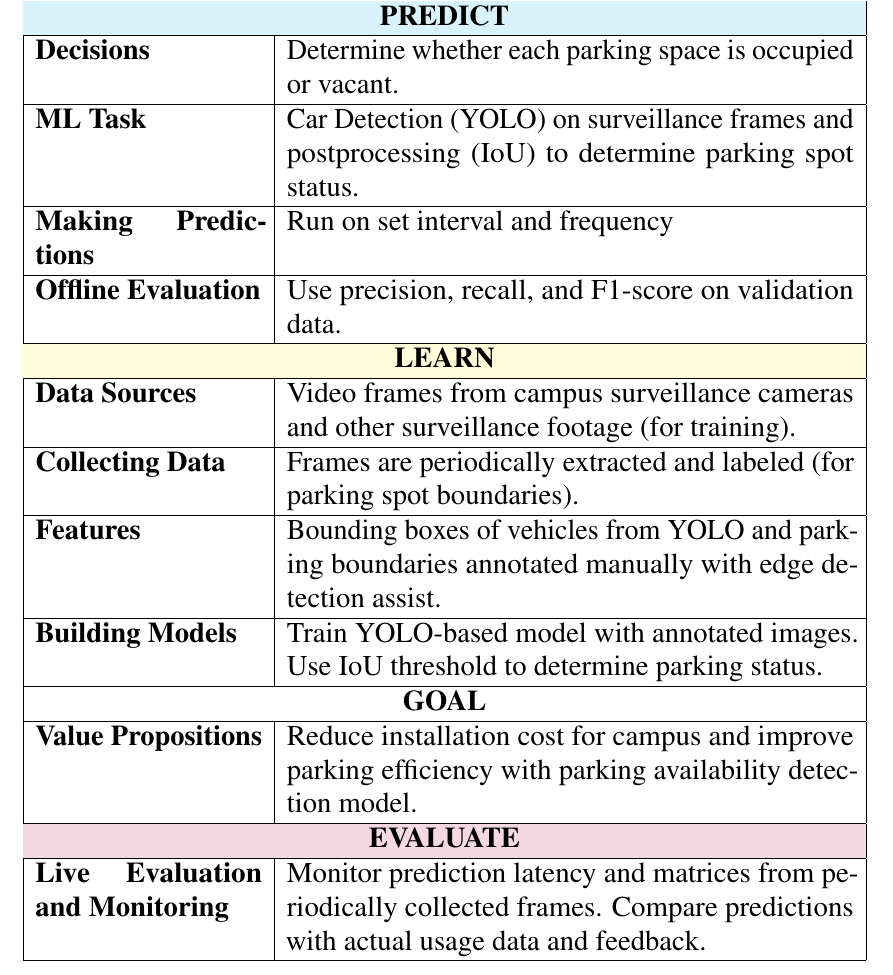
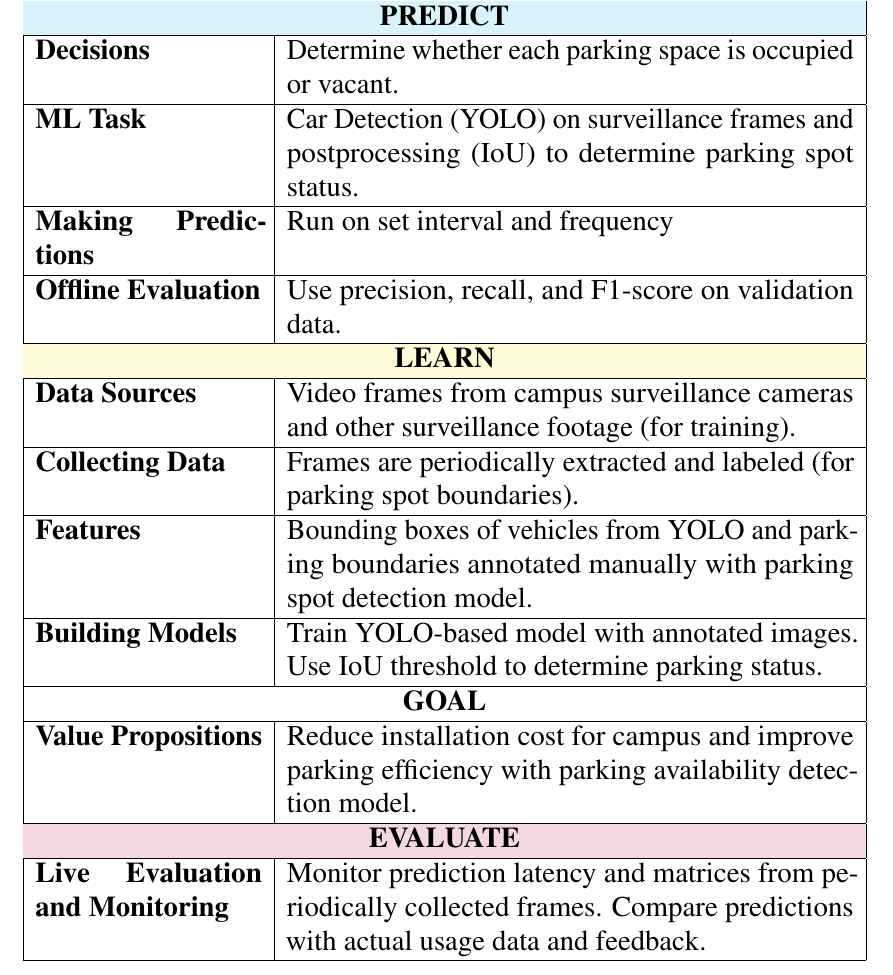
Before and after one commit to D7NAMITE/KU-Parking-SRS-LaTeX, a LaTeX thesis (document.tex, which reads body/aicomponentdesign.tex): part of page 30 of 37, cut so that both start at the same text. Compiled offline with pdfLaTeX.

Commit message:
Fix minor wording issue related to parking detection model

```diff
--- a/body/aicomponentdesign.tex
+++ b/body/aicomponentdesign.tex
@@ -159,7 +159,7 @@
 \multicolumn{2}{|c|}{\cellcolor{yellow!15}\textbf{LEARN}} \\ \hline
 \textbf{Data Sources} & Video frames from campus surveillance cameras and other surveillance footage (for training). \\ \hline
 \textbf{Collecting Data} & Frames are periodically extracted and labeled (for parking spot boundaries). \\ \hline
-\textbf{Features} & Bounding boxes of vehicles from YOLO and parking boundaries annotated manually with edge detection assist. \\ \hline
+\textbf{Features} & Bounding boxes of vehicles from YOLO and parking boundaries annotated manually with parking spot detection model. \\ \hline
 \textbf{Building Models} & Train YOLO-based model with annotated images. Use IoU threshold to determine parking status. \\ \hline
 
 \multicolumn{2}{|c|}{\textbf{GOAL}} \\ \hline\textbf{Value Propositions} & Reduce installation cost for campus and improve parking efficiency with parking availability detection model. \\ \hline
```
Also changed, not shown: body/softwarearchitecture.tex (+1 -1 lines).
